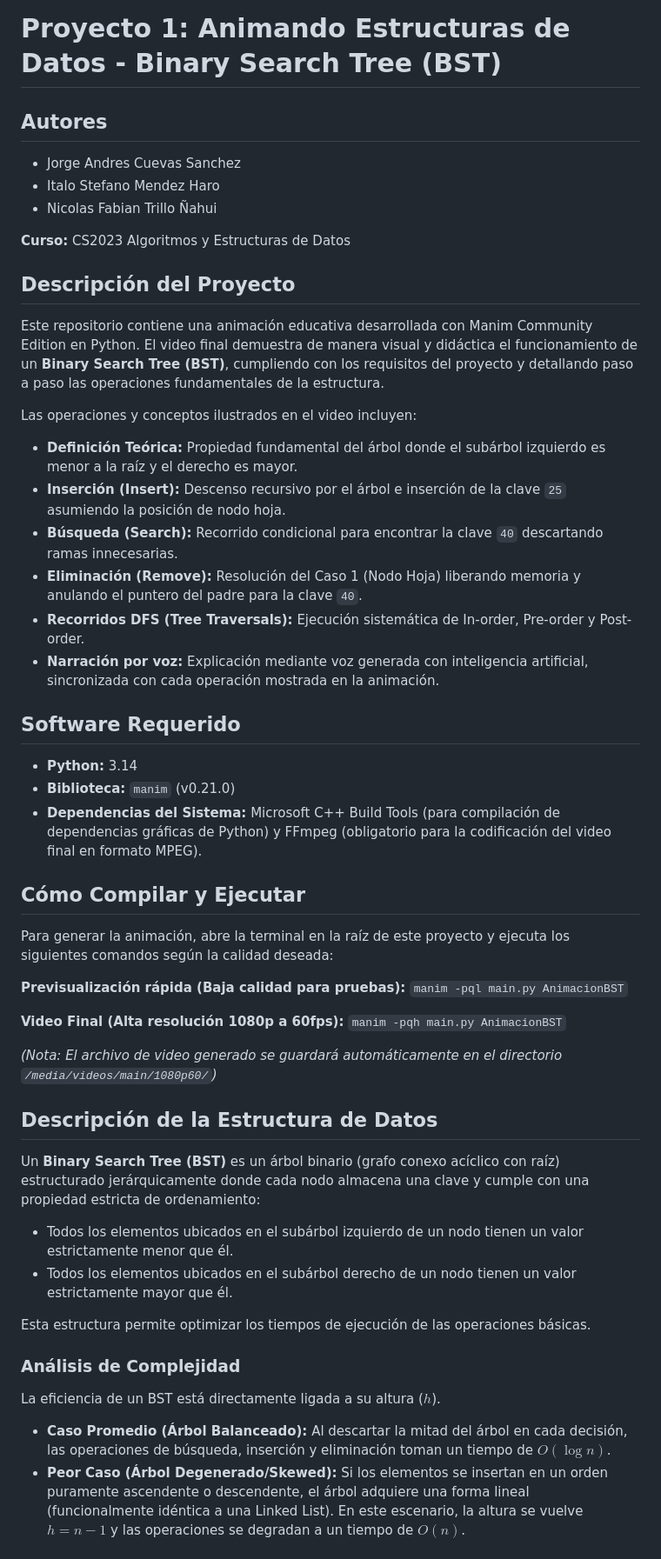
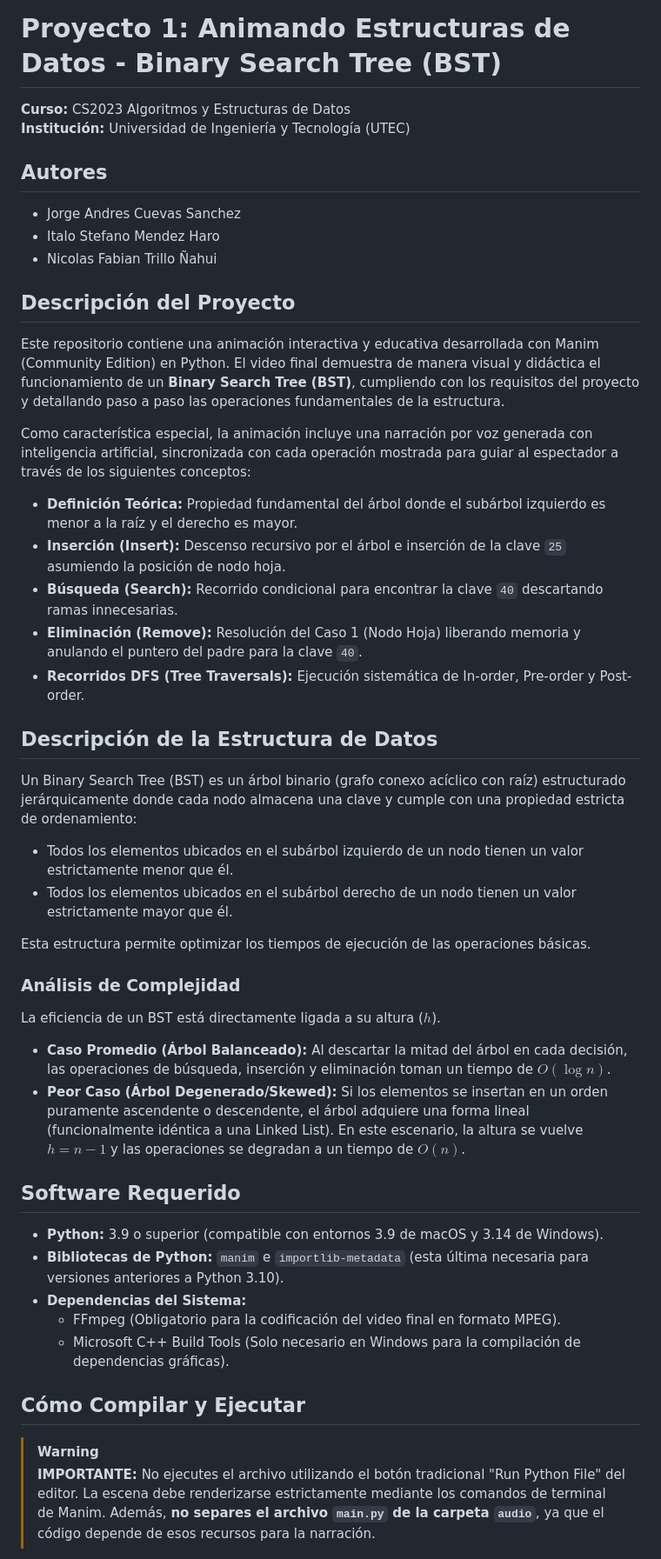
Before and after one commit to 2jorgec5/AnimacionBST, a Markdown page: README.md, the part around one of its changes. Shown at 87% size. Rendered like a GitHub page.

Commit message:
Revise README with project and execution updates
Updated project details, added voice narration feature, and clarified software requirements and execution instructions.

```diff
--- a/README.md
+++ b/README.md
@@ -1,41 +1,27 @@
 # Proyecto 1: Animando Estructuras de Datos - Binary Search Tree (BST)
+
+**Curso:** CS2023 Algoritmos y Estructuras de Datos
+**Institución:** Universidad de Ingeniería y Tecnología (UTEC)
 
 ## Autores
 * Jorge Andres Cuevas Sanchez
 * Italo Stefano Mendez Haro
 * Nicolas Fabian Trillo Ñahui
 
-**Curso:** CS2023 Algoritmos y Estructuras de Datos
+## Descripción del Proyecto
+Este repositorio contiene una animación interactiva y educativa desarrollada con Manim (Community Edition) en Python. El video final demuestra de manera visual y didáctica el funcionamiento de un **Binary Search Tree (BST)**, cumpliendo con los requisitos del proyecto y detallando paso a paso las operaciones fundamentales de la estructura.
 
-## Descripción del Proyecto
-Este repositorio contiene una animación educativa desarrollada con Manim Community Edition en Python. El video final demuestra de manera visual y didáctica el funcionamiento de un **Binary Search Tree (BST)**, cumpliendo con los requisitos del proyecto y detallando paso a paso las operaciones fundamentales de la estructura.
+Como característica especial, la animación incluye una narración por voz generada con inteligencia artificial, sincronizada con cada operación mostrada para guiar al espectador a través de los siguientes conceptos:
 
-Las operaciones y conceptos ilustrados en el video incluyen:
 * **Definición Teórica:** Propiedad fundamental del árbol donde el subárbol izquierdo es menor a la raíz y el derecho es mayor.
 * **Inserción (Insert):** Descenso recursivo por el árbol e inserción de la clave `25` asumiendo la posición de nodo hoja.
 * **Búsqueda (Search):** Recorrido condicional para encontrar la clave `40` descartando ramas innecesarias.
 * **Eliminación (Remove):** Resolución del Caso 1 (Nodo Hoja) liberando memoria y anulando el puntero del padre para la clave `40`.
 * **Recorridos DFS (Tree Traversals):** Ejecución sistemática de In-order, Pre-order y Post-order.
-* **Narración por voz:** Explicación mediante voz generada con inteligencia artificial, sincronizada con cada operación mostrada en la animación.
-
-## Software Requerido
-* **Python:** 3.14
-* **Biblioteca:** `manim` (v0.21.0)
-* **Dependencias del Sistema:** Microsoft C++ Build Tools (para compilación de dependencias gráficas de Python) y FFmpeg (obligatorio para la codificación del video final en formato MPEG).
-
-## Cómo Compilar y Ejecutar
-Para generar la animación, abre la terminal en la raíz de este proyecto y ejecuta los siguientes comandos según la calidad deseada:
-
-**Previsualización rápida (Baja calidad para pruebas):**
-`manim -pql main.py AnimacionBST`
-
-**Video Final (Alta resolución 1080p a 60fps):**
-`manim -pqh main.py AnimacionBST`
-
-*(Nota: El archivo de video generado se guardará automáticamente en el directorio `/media/videos/main/1080p60/`)*
 
 ## Descripción de la Estructura de Datos
-Un **Binary Search Tree (BST)** es un árbol binario (grafo conexo acíclico con raíz) estructurado jerárquicamente donde cada nodo almacena una clave y cumple con una propiedad estricta de ordenamiento:
+Un Binary Search Tree (BST) es un árbol binario (grafo conexo acíclico con raíz) estructurado jerárquicamente donde cada nodo almacena una clave y cumple con una propiedad estricta de ordenamiento:
+
 * Todos los elementos ubicados en el subárbol izquierdo de un nodo tienen un valor estrictamente menor que él.
 * Todos los elementos ubicados en el subárbol derecho de un nodo tienen un valor estrictamente mayor que él.
 
@@ -43,5 +29,19 @@ Esta estructura permite optimizar los tiempos de ejecución de las operaciones b
 
 ### Análisis de Complejidad
 La eficiencia de un BST está directamente ligada a su altura ($h$).
+
 * **Caso Promedio (Árbol Balanceado):** Al descartar la mitad del árbol en cada decisión, las operaciones de búsqueda, inserción y eliminación toman un tiempo de $O(\log n)$.
-* **Peor Caso (Árbol Degenerado/Skewed):** Si los elementos se insertan en un orden puramente ascendente o descendente, el árbol adquiere una forma lineal (funcionalmente idéntica a una Linked List). En este escenario, la altura se vuelve $h = n - 1$ y las operaciones se degradan a un tiempo de $O(n)$.
+* **Peor Caso (Árbol Degenerado/Skewed):** Si los elementos se insertan en un orden puramente ascendente o descendente, el árbol adquiere una forma lineal (funcionalmente idéntica a una Linked List). En este escenario, la altura se vuelve $h=n-1$ y las operaciones se degradan a un tiempo de $O(n)$.
+
+## Software Requerido
+* **Python:** 3.9 o superior (compatible con entornos 3.9 de macOS y 3.14 de Windows).
+* **Bibliotecas de Python:** `manim` e `importlib-metadata` (esta última necesaria para versiones anteriores a Python 3.10).
+* **Dependencias del Sistema:**
+  * FFmpeg (Obligatorio para la codificación del video final en formato MPEG).
+  * Microsoft C++ Build Tools (Solo necesario en Windows para la compilación de dependencias gráficas).
+
+## Cómo Compilar y Ejecutar
+
+> [!WARNING]
+> **IMPORTANTE:** No ejecutes el archivo utilizando el botón tradicional "Run Python File" del editor. La escena debe renderizarse estrictamente mediante los comandos de terminal de Manim. Además, **no separes el archivo `main.py` de la carpeta `audio`**, ya que el código depende de esos recursos para la narración.
+
```
Also changed, not shown: other parts of README.md (+11 -0 lines).
